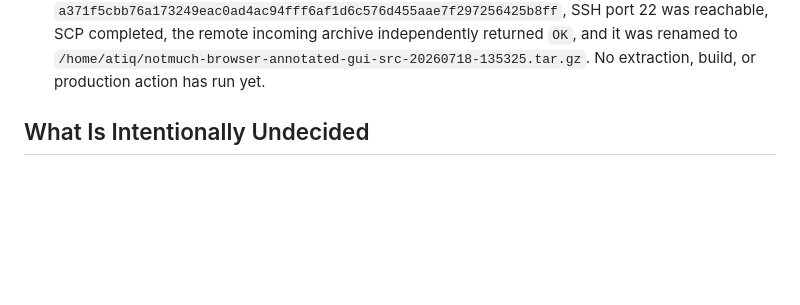
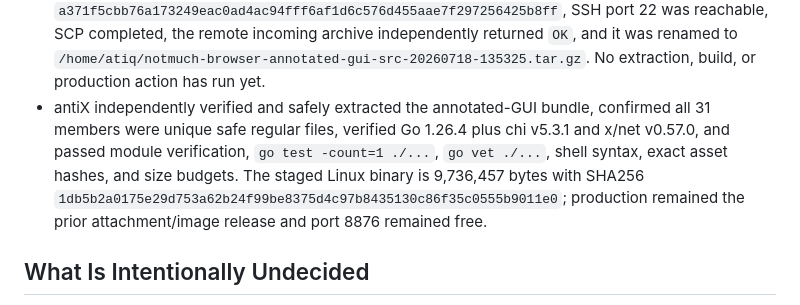
Before and after one commit to atiqte/codex_antix, a Markdown page: docs/PROJECT_STATE.md, the part around the change. GitHub-like rendering; blank space fills up the shorter version.

Commit message:
Record annotated GUI antiX build

```diff
--- a/docs/PROJECT_STATE.md
+++ b/docs/PROJECT_STATE.md
@@ -68,6 +68,7 @@ Create a professional, AI-readable memory and Git workflow system that supports
 - The current Windows source revision includes the approved annotated GUI changes: no desktop top bar, a mobile-only menu row, a compact right-aligned query/count/pager toolbar, subject and Message-ID copy controls, antiX-local 12-hour date formatting, Cc display, and right-aligned metadata labels. The backend routes, notmuch commands, downloads, image permissions, horizontal splitter, and read-only posture remain unchanged. Local tests, vet, deterministic CSS, clean-bundle validation, responsive browser QA, and clipboard checks pass; antiX installation remains pending.
 - Annotated-GUI preflight on 2026-07-18 confirmed healthy production at 1,194 messages and 2,141 files with exact installed hashes, localhost-only binding, safety configuration, lock/temp/startup invariants, and 102 GB free on `/mail`. Follow-up inventory and verification proved all seven retained July 13 rollback inventory entries exact, the restore script syntax-valid and limited to the three browser artifacts, and production unchanged. The validated filenames are `rollback-browser.sh` and `backup-inventory.sha256`; the current reconstruction guides incorrectly call them `rollback.sh` and `SHA256SUMS` and must be corrected during final guide regeneration.
 - Annotated-GUI source transfer passed from Windows on 2026-07-18: the local 68,359-byte, 31-member bundle matched SHA256 `a371f5cbb76a173249eac0ad4ac94fff6af1d6c576d455aae7f297256425b8ff`, SSH port 22 was reachable, SCP completed, the remote incoming archive independently returned `OK`, and it was renamed to `/home/atiq/notmuch-browser-annotated-gui-src-20260718-135325.tar.gz`. No extraction, build, or production action has run yet.
+- antiX independently verified and safely extracted the annotated-GUI bundle, confirmed all 31 members were unique safe regular files, verified Go 1.26.4 plus chi v5.3.1 and x/net v0.57.0, and passed module verification, `go test -count=1 ./...`, `go vet ./...`, shell syntax, exact asset hashes, and size budgets. The staged Linux binary is 9,736,457 bytes with SHA256 `1db5b2a0175e29d753a62b24f99be8375d4c97b8435130c86f35c0555b9011e0`; production remained the prior attachment/image release and port 8876 remained free.
 
 ## What Is Intentionally Undecided
 
```
Also changed, not shown: docs/WORK_VALIDATION_LEDGER.md (+1 -0 lines).
